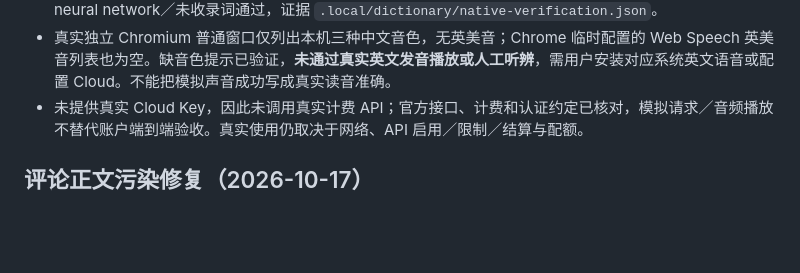
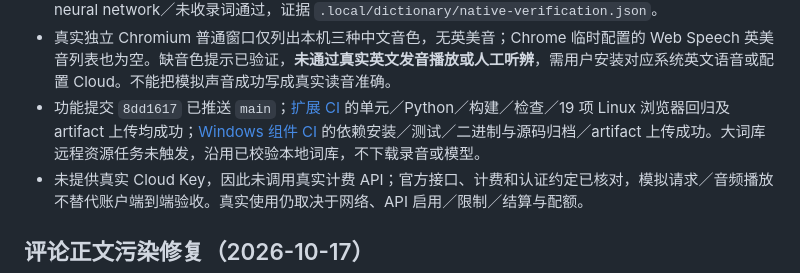
Before and after one commit to Yvonson/immersive-translate, a Markdown page: docs/memory/STATUS.md, the part around the change. Drawn GitHub-style; blank space fills up the shorter version.

Commit message:
Record dictionary delivery and successful CI checks

```diff
--- a/docs/memory/STATUS.md
+++ b/docs/memory/STATUS.md
@@ -23,6 +23,7 @@
 - 2026-10-18 `npm test` 16 项、Python `unittest` 4 项、浏览器回归 19 项通过，包含真实 DOM／跨域 iframe 词卡、取消迟到结果、选择限制、设置与 Key 不回显，以及模拟 Cloud 响应在真实离屏页解码播放、鉴权失败不降级；网页／字幕原有回归也通过。
 - Chrome／Firefox 构建和产物检查通过；本功能仍只验收 Chrome。Windows PyInstaller 组件打包、实际安装／注册、Tk／SQLite 诊断、完整词库导入／校验通过；断网查询 hello／took／US／us／record／read／neural network／未收录词通过，证据 `.local/dictionary/native-verification.json`。
 - 真实独立 Chromium 普通窗口仅列出本机三种中文音色，无英美音；Chrome 临时配置的 Web Speech 英美音列表也为空。缺音色提示已验证，**未通过真实英文发音播放或人工听辨**，需用户安装对应系统英文语音或配置 Cloud。不能把模拟声音成功写成真实读音准确。
+- 功能提交 `8dd1617` 已推送 `main`；[扩展 CI](https://github.com/Yvonson/immersive-translate/actions/runs/39094048789) 的单元／Python／构建／检查／19 项 Linux 浏览器回归及 artifact 上传均成功；[Windows 组件 CI](https://github.com/Yvonson/immersive-translate/actions/runs/39094048812) 的依赖安装／测试／二进制与源码归档／artifact 上传成功。大词库远程资源任务未触发，沿用已校验本地词库，不下载录音或模型。
 - 未提供真实 Cloud Key，因此未调用真实计费 API；官方接口、计费和认证约定已核对，模拟请求／音频播放不替代账户端到端验收。真实使用仍取决于网络、API 启用／限制／结算与配额。
 
 ## 评论正文污染修复（2026-10-17）
```
